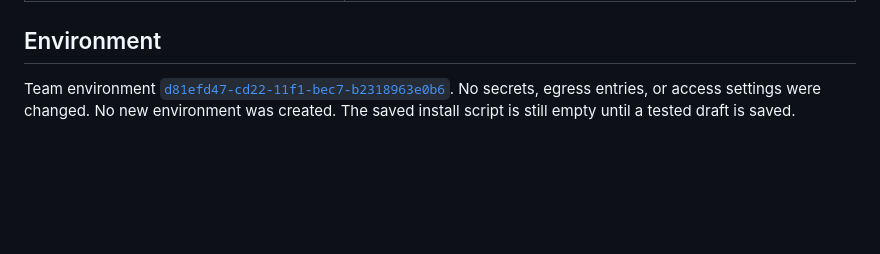
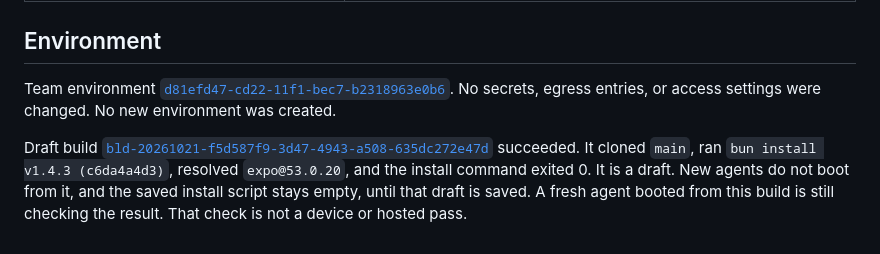
Before and after one commit to PMXsolutions/Promax-Mobile-App, a Markdown page: docs/release-ledger.md, the part around the change. Drawn GitHub-style; blank space fills up the shorter version.

Commit message:
Record the draft Bun install build.
The existing environment's draft build cloned main, ran Bun 1.4.3, and exited 0. Saved settings are unchanged.

Co-authored-by: promaxsolutions <promaxsolutions@users.noreply.github.com>

```diff
--- a/docs/release-ledger.md
+++ b/docs/release-ledger.md
@@ -57,4 +57,6 @@ Author unit runs already recorded in `docs/staff-journey-matrix.md` stay unit ru
 
 ## Environment
 
-Team environment [`d81efd47-cd22-11f1-bec7-b2318963e0b6`](https://cursor.com/dashboard/cloud-agents/environments/e/d81efd47-cd22-11f1-bec7-b2318963e0b6). No secrets, egress entries, or access settings were changed. No new environment was created. The saved install script is still empty until a tested draft is saved.
+Team environment [`d81efd47-cd22-11f1-bec7-b2318963e0b6`](https://cursor.com/dashboard/cloud-agents/environments/e/d81efd47-cd22-11f1-bec7-b2318963e0b6). No secrets, egress entries, or access settings were changed. No new environment was created.
+
+Draft build [`bld-20261021-f5d587f9-3d47-4943-a508-635dc272e47d`](https://cursor.com/dashboard/cloud-agents/builds/bld-20261021-f5d587f9-3d47-4943-a508-635dc272e47d) succeeded. It cloned `main`, ran `bun install v1.4.3 (c6da4a4d3)`, resolved `expo@53.0.20`, and the install command exited 0. It is a draft. New agents do not boot from it, and the saved install script stays empty, until that draft is saved. A fresh agent booted from this build is still checking the result. That check is not a device or hosted pass.
```
